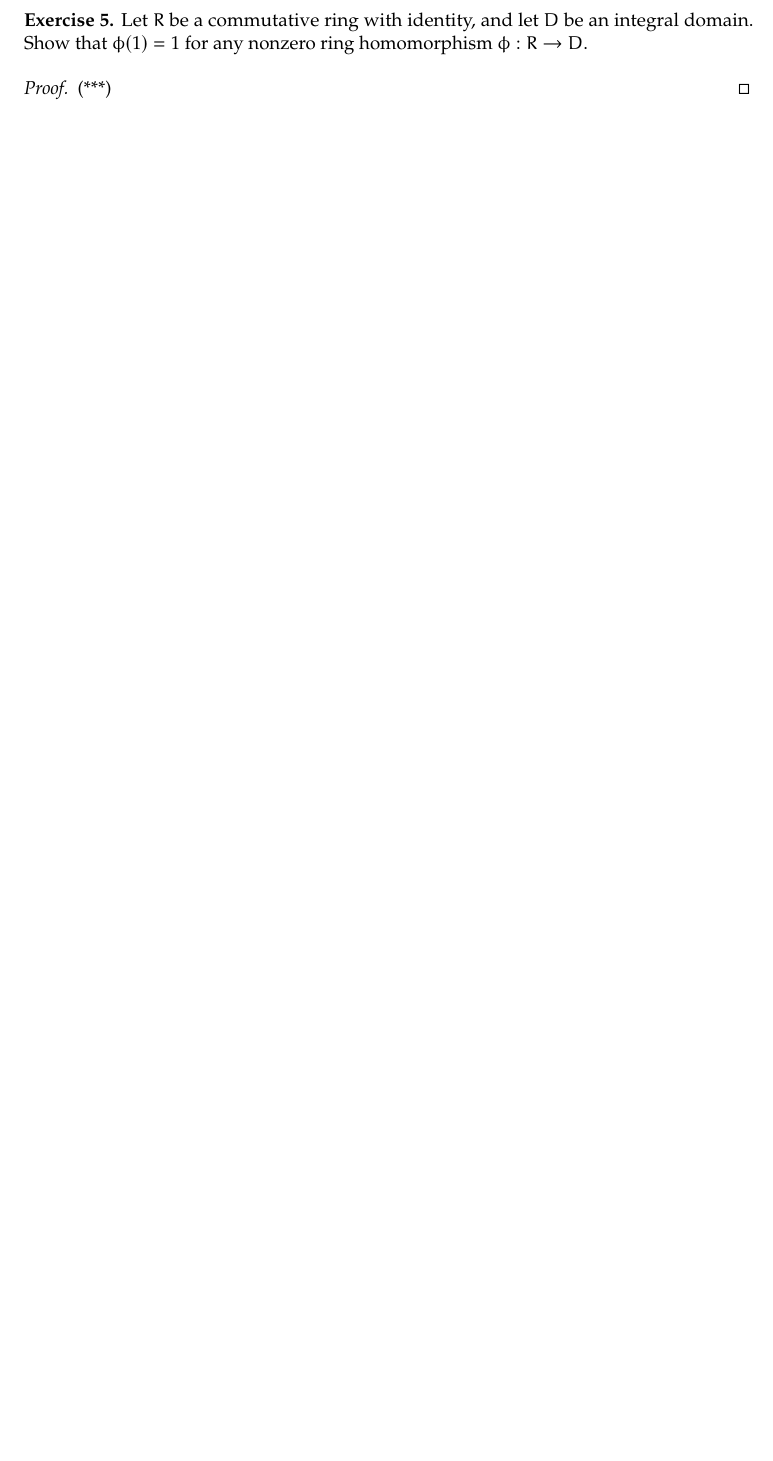
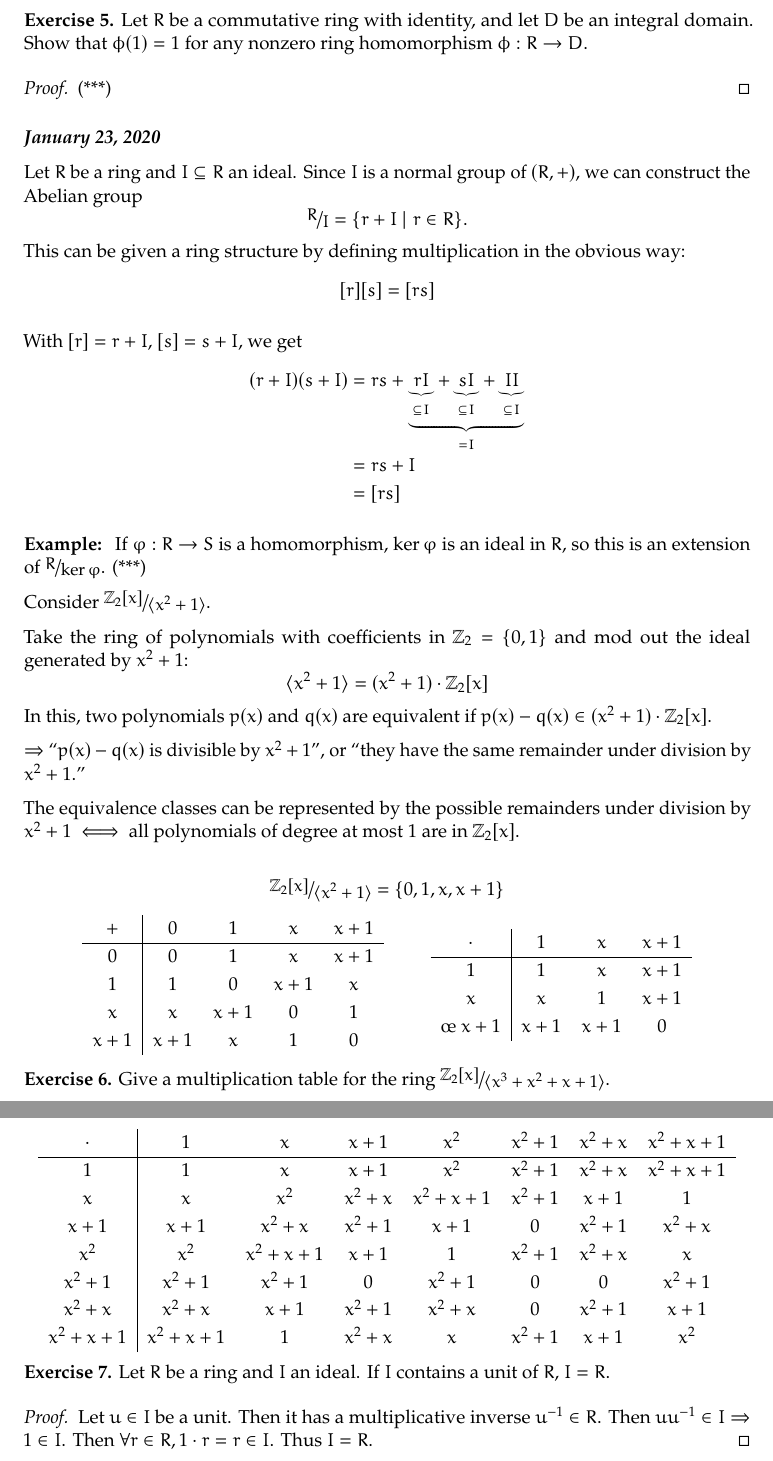
Before and after one commit to jchen/nt-crypto-notes, a LaTeX document (crypto-notes.tex, which reads crypto-notes.sty, notes/20200123.tex): part of page 19 of 19 before the commit and two parts of pages 19 and 20 of 20 after it, the two joined at a grey line, cut so that both start at the same text, the shorter picture padded with empty space. Compiled offline with pdfLaTeX.

```diff
--- a/crypto-notes.sty
+++ b/crypto-notes.sty
@@ -94,7 +94,8 @@
 \definecolor{blue}{rgb}{0.2, 0.2, 0.6}
 \newenvironment{theorem}[1][Theorem]{\begingroup \refstepcounter{statement} \begin{trivlist} \color{Maroon}\item[\hskip \labelsep {\bfseries #1}\hskip \labelsep {\bfseries \thesection .\thestatement.}]}{\end{trivlist}\endgroup}
 \newenvironment{lemma}[1][Lemma]{\begingroup \refstepcounter{statement} \begin{trivlist} \item[\hskip \labelsep {\bfseries #1}\hskip \labelsep {\bfseries \thesection .\thestatement.}]}{\end{trivlist}\endgroup}
-\newcommand{\exercise}[1]{\textbf{Exercise #1.}}
+%\newcommand{\exercise}[1]{\textbf{Exercise #1.}}
+\newcommand{\exercise}{\stepcounter{ex}\textbf{Exercise \theex.} }
 % \newenvironment{exercise}[2][Exercise]{\begingroup \refstepcounter{statement} \begin{trivlist} \item[\hskip \labelsep {\bfseries #1}\hskip \labelsep {\bfseries #2.}]}{\end{trivlist}\endgroup}
 \newenvironment{reflection}[1][Reflection]{\begingroup \refstepcounter{statement} \begin{trivlist} \item[\hskip \labelsep {\bfseries #1}\hskip \labelsep {\bfseries \thesection .\thestatement.}]}{\end{trivlist}\endgroup}
 \newenvironment{proposition}[1][Proposition]{\begingroup \refstepcounter{statement} \begin{trivlist} \color{Maroon}\item[\hskip \labelsep {\bfseries #1}\hskip \labelsep {\bfseries \thesection .\thestatement.}]}{\end{trivlist}\endgroup}
@@ -118,11 +119,18 @@
 \color{blue} \leftbar{\bfseries #1 \thesection .\thestatement. (#2).}
 }{\endleftbar \endgroup}
 
+\def\smallunderbrace#1{\mathop{\vtop{\m@th\ialign{##\crcr
+   $\hfil\displaystyle{#1}\hfil$\crcr
+   \noalign{\kern3\p@\nointerlineskip}%
+   \tiny\upbracefill\crcr\noalign{\kern3\p@}}}}\limits}
+
 
 \theoremstyle{definition}
 \newtheorem*{rem}{Remark}
 
 \numberwithin{equation}{section}
+\newcounter{ex}
+\counterwithin*{ex}{section}
 
 \RequirePackage{titlesec}
 \titleformat*{\subsubsection}{\bfseries\itshape}
--- /dev/null
+++ b/notes/20200123.tex
@@ -0,0 +1,64 @@
+\subsubsection*{January 23, 2020}
+
+Let $R$ be a ring and $I\subseteq R$ an ideal. Since $I$ is a normal group of $(R, +)$, we can construct the Abelian group
+\[\nicefrac{R}{I} = \{r+I\mid r\in R\}.\]
+This can be given a ring structure by defining multiplication in the obvious way:
+\[[r][s] = [rs]\]
+
+With $[r] = r+I$, $[s] = s+I$, we get
+\begin{align*}
+	(r+I)(s+I)&=rs+\underbrace{\smallunderbrace{rI}_{\subseteq I}+\smallunderbrace{sI}_{\subseteq I}+\smallunderbrace{II}_{\subseteq I}}_{=I} \\
+	&= rs + I \\
+	&= [rs]
+\end{align*}
+
+\example If $\varphi: R\to S$ is a homomorphism, $\ker \varphi$ is an ideal in $R$, so this is an extension of $\nicefrac{R}{\ker \varphi}$. (***)
+
+Consider $\nicefrac{\Z_2[x]}{\langle x^2+1 \rangle}$.
+
+Take the ring of polynomials with coefficients in $\Z_2=\{0,1\}$ and mod out the ideal generated by $x^2 + 1$:
+\[\langle x^2 + 1 \rangle = (x^2+1)\cdot \Z_2[x]\]
+In this, two polynomials $p(x)$ and $q(x)$ are equivalent if $p(x)-q(x)\in(x^2+1)\cdot \Z_2[x]$.
+
+$\implies$ ``$p(x) - q(x)$ is divisible by $x^2+1$'', or ``they have the same remainder under division by $x^2+1$.''
+
+The equivalence classes can be represented by the possible remainders under division by $x^2+1$ $\iff$ all polynomials of degree at most $1$ are in $\Z_2[x]$.
+
+\[\nicefrac{\Z_2[x]}{\langle x^2+1 \rangle} = \{0, 1, x, x+1\}\]
+\begin{center}
+\begin{tabular}{c|cccc}
+$+$   & $0$   & $1$   & $x$   & $x+1$ \\ \hline
+$0$   & $0$   & $1$   & $x$   & $x+1$ \\
+$1$   & $1$   & $0$   & $x+1$ & $x$   \\
+$x$   & $x$   & $x+1$ & $0$   & $1$   \\
+$x+1$ & $x+1$ & $x$   & $1$   & $0$
+\end{tabular}
+\hspace{2em}
+\begin{tabular}{c|ccc}
+$\cdot$ & $1$   & $x$   & $x+1$ \\ \hline
+$1$     & $1$   & $x$   & $x+1$ \\
+$x$     & $x$   & $1$   & $x+1$ \\œ
+$x+1$   & $x+1$ & $x+1$ & $0$
+\end{tabular}
+\end{center}
+
+\exercise Give a multiplication table for the ring $\nicefrac{\Z_2[x]}{\langle x^3 + x^2 + x + 1 \rangle}$.
+
+\begin{center}
+\begin{tabular}{c|ccccccc}
+$\cdot$       & $1$           & $x$           & $x+1$     & $x^2$         & $x^2 + 1$ & $x^2 + x$ & $x^2 + x + 1$ \\ \hline
+$1$           & $1$           & $x$           & $x+1$     & $x^2$         & $x^2 + 1$ & $x^2 + x$ & $x^2 + x + 1$ \\
+$x$           & $x$           & $x^2$         & $x^2 + x$ & $x^2 + x + 1$ & $x^2 + 1$ & $x+1$     & $1$           \\
+$x+1$         & $x+1$         & $x^2 + x$     & $x^2 + 1$ & $x+1$         & $0$       & $x^2 + 1$ & $x^2 + x$     \\
+$x^2$         & $x^2$         & $x^2 + x + 1$ & $x+1$     & $1$           & $x^2+1$   & $x^2+x$   & $x$           \\
+$x^2 + 1$     & $x^2 + 1$     & $x^2 + 1$     & $0$       & $x^2+1$       & $0$       & $0$       & $x^2 + 1$     \\
+$x^2 + x$     & $x^2 + x$     & $x+1$         & $x^2 + 1$ & $x^2+x$       & $0$       & $x^2 + 1$ & $x + 1$       \\
+$x^2 + x + 1$ & $x^2 + x + 1$ & $1$           & $x^2 + x$ & $x$           & $x^2 + 1$ & $x + 1$   & $x^2$
+\end{tabular}
+
+\end{center}
+
+\exercise Let $R$ be a ring and $I$ an ideal. If $I$ contains a unit of $R$, $I=R$.
+\begin{proof}
+	Let $u\in I$ be a unit. Then it has a multiplicative inverse $u^{-1}\in R$. Then $uu^{-1}\in I\implies 1\in I$. Then $\forall r\in R, 1\cdot r = r\in I$. Thus $I = R$.
+\end{proof}
```
Also changed, not shown: crypto-notes.tex (+1 -0 lines), notes/20200109.tex (+3 -3 lines), notes/20200110.tex (+6 -6 lines), notes/20200111.tex (+3 -3 lines), notes/20200114.tex (+6 -6 lines), notes/20200121.tex (+6 -6 lines), crypto-notes.pdf.
